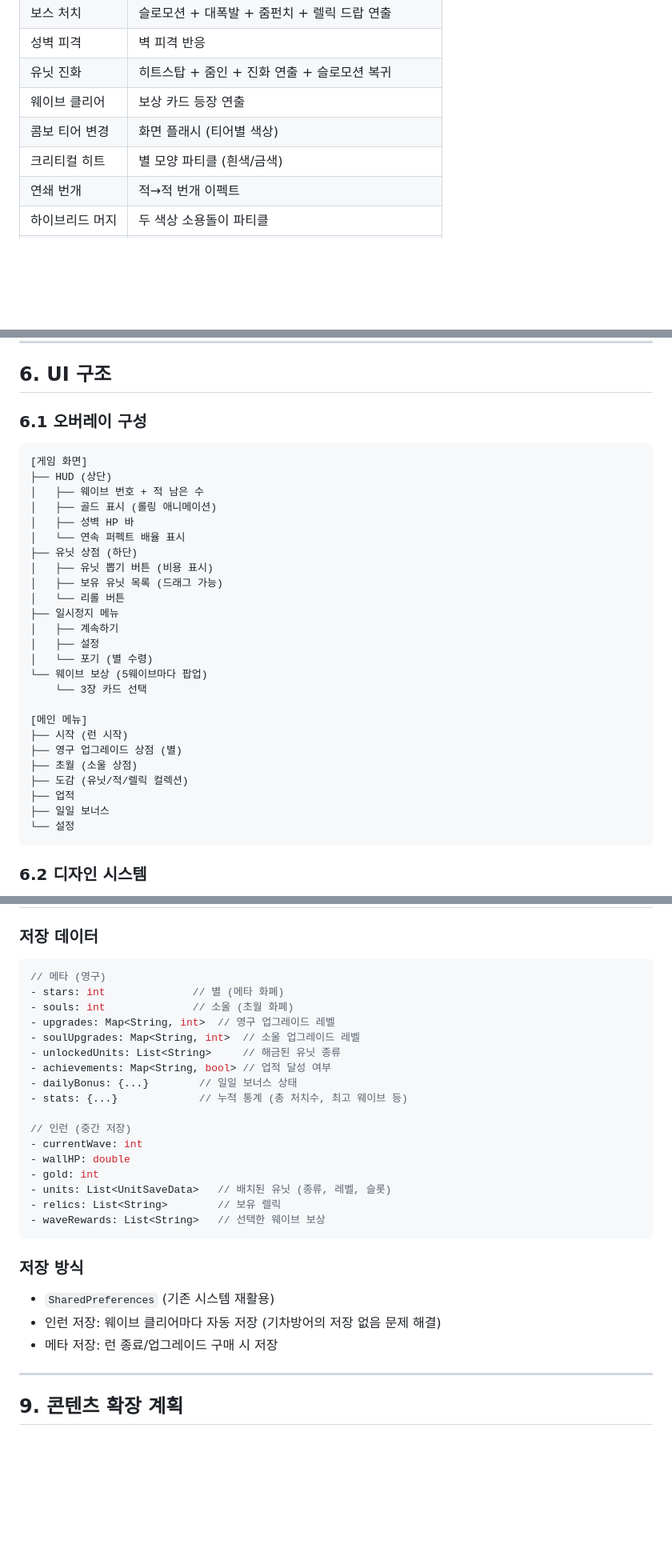
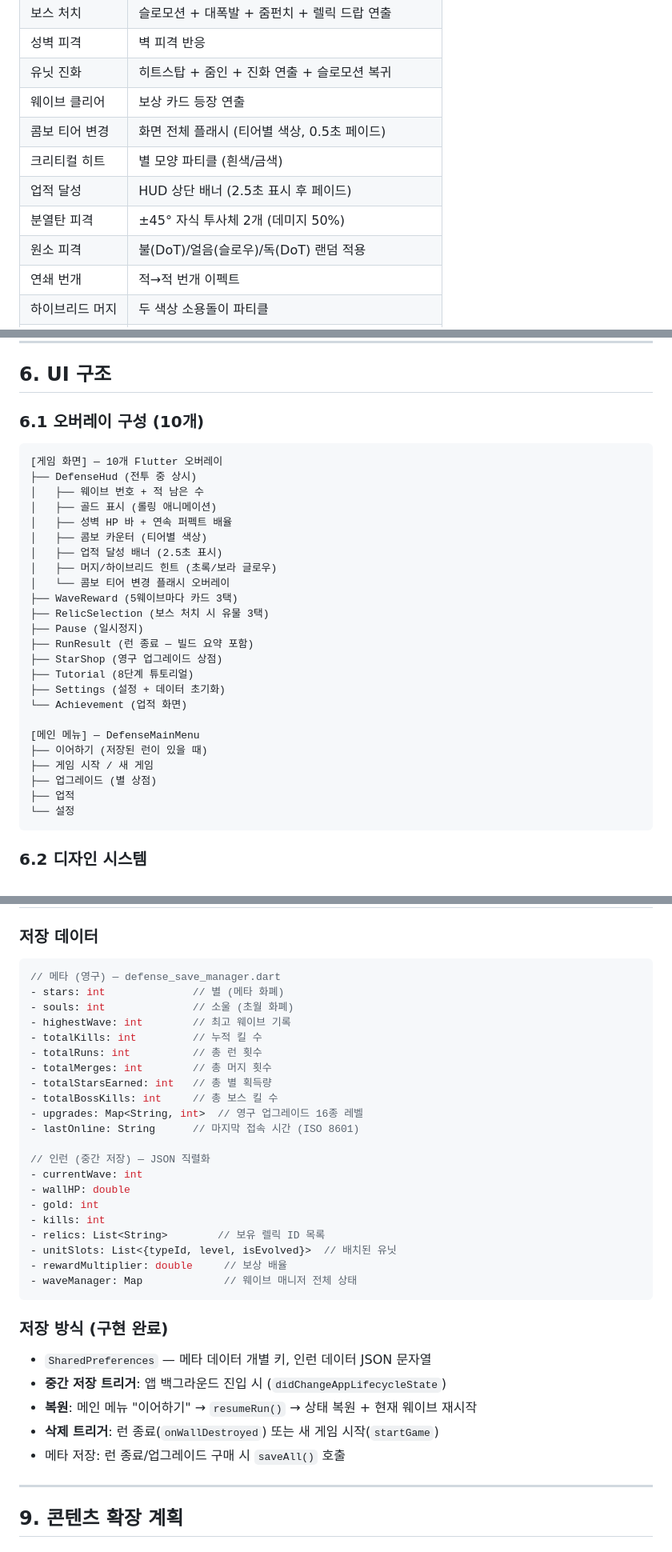
Before and after one commit to dongmin1213/paw-defense, a Markdown page: docs/GDD_CASTLE_DEFENSE.md, 3 parts joined by grey strips. Shown at 80% size. Drawn GitHub-style; blank space fills up the shorter version.

Commit message:
docs: 문서 3종 최신화 (중간저장, 원소DoT, 오버레이 10개, 튜토리얼 8단계)
CLAUDE.md: 오버레이 9→10, 중간저장/업적/원소/HUD피드백/튜토리얼 8단계 추가
GDD: 저장시스템 실제 구현 반영, 오버레이 구조 최신화, 게임필 이벤트 추가
ENEMIES.md: 원소&DoT 시스템, 분열탄, 적 전향 유물 상호작용 추가

Co-Authored-By: Claude Opus 4.6 <noreply@anthropic.com>

````diff
--- a/docs/GDD_CASTLE_DEFENSE.md
+++ b/docs/GDD_CASTLE_DEFENSE.md
@@ -405,8 +405,11 @@ unitDPS(level) = baseATK * pow(2.0, level - 1) * upgradeMultiplier
 | 성벽 피격 | 벽 피격 반응 |
 | 유닛 진화 | 히트스탑 + 줌인 + 진화 연출 + 슬로모션 복귀 |
 | 웨이브 클리어 | 보상 카드 등장 연출 |
-| 콤보 티어 변경 | 화면 플래시 (티어별 색상) |
+| 콤보 티어 변경 | 화면 전체 플래시 (티어별 색상, 0.5초 페이드) |
 | 크리티컬 히트 | 별 모양 파티클 (흰색/금색) |
+| 업적 달성 | HUD 상단 배너 (2.5초 표시 후 페이드) |
+| 분열탄 피격 | ±45° 자식 투사체 2개 (데미지 50%) |
+| 원소 피격 | 불(DoT)/얼음(슬로우)/독(DoT) 랜덤 적용 |
 | 연쇄 번개 | 적→적 번개 이펙트 |
 | 하이브리드 머지 | 두 색상 소용돌이 파티클 |
 | 체인 킬 | 연속 처치 파티클 |
@@ -428,33 +431,32 @@ unitDPS(level) = baseATK * pow(2.0, level - 1) * upgradeMultiplier
 
 ## 6. UI 구조
 
-### 6.1 오버레이 구성
+### 6.1 오버레이 구성 (10개)
 
 ```
-[게임 화면]
-├── HUD (상단)
+[게임 화면] — 10개 Flutter 오버레이
+├── DefenseHud (전투 중 상시)
 │   ├── 웨이브 번호 + 적 남은 수
 │   ├── 골드 표시 (롤링 애니메이션)
-│   ├── 성벽 HP 바
-│   └── 연속 퍼펙트 배율 표시
-├── 유닛 상점 (하단)
-│   ├── 유닛 뽑기 버튼 (비용 표시)
-│   ├── 보유 유닛 목록 (드래그 가능)
-│   └── 리롤 버튼
-├── 일시정지 메뉴
-│   ├── 계속하기
-│   ├── 설정
-│   └── 포기 (별 수령)
-└── 웨이브 보상 (5웨이브마다 팝업)
-    └── 3장 카드 선택
+│   ├── 성벽 HP 바 + 연속 퍼펙트 배율
+│   ├── 콤보 카운터 (티어별 색상)
+│   ├── 업적 달성 배너 (2.5초 표시)
+│   ├── 머지/하이브리드 힌트 (초록/보라 글로우)
+│   └── 콤보 티어 변경 플래시 오버레이
+├── WaveReward (5웨이브마다 카드 3택)
+├── RelicSelection (보스 처치 시 유물 3택)
+├── Pause (일시정지)
+├── RunResult (런 종료 — 빌드 요약 포함)
+├── StarShop (영구 업그레이드 상점)
+├── Tutorial (8단계 튜토리얼)
+├── Settings (설정 + 데이터 초기화)
+└── Achievement (업적 화면)
 
-[메인 메뉴]
-├── 시작 (런 시작)
-├── 영구 업그레이드 상점 (별)
-├── 초월 (소울 상점)
-├── 도감 (유닛/적/렐릭 컬렉션)
+[메인 메뉴] — DefenseMainMenu
+├── 이어하기 (저장된 런이 있을 때)
+├── 게임 시작 / 새 게임
+├── 업그레이드 (별 상점)
 ├── 업적
-├── 일일 보너스
 └── 설정
 ```
 
@@ -490,29 +492,35 @@ unitDPS(level) = baseATK * pow(2.0, level - 1) * upgradeMultiplier
 ### 저장 데이터
 
 ```dart
-// 메타 (영구)
+// 메타 (영구) — defense_save_manager.dart
 - stars: int              // 별 (메타 화폐)
 - souls: int              // 소울 (초월 화폐)
-- upgrades: Map<String, int>  // 영구 업그레이드 레벨
-- soulUpgrades: Map<String, int>  // 소울 업그레이드 레벨
-- unlockedUnits: List<String>     // 해금된 유닛 종류
-- achievements: Map<String, bool> // 업적 달성 여부
-- dailyBonus: {...}        // 일일 보너스 상태
-- stats: {...}             // 누적 통계 (총 처치수, 최고 웨이브 등)
+- highestWave: int        // 최고 웨이브 기록
+- totalKills: int         // 누적 킬 수
+- totalRuns: int          // 총 런 횟수
+- totalMerges: int        // 총 머지 횟수
+- totalStarsEarned: int   // 총 별 획득량
+- totalBossKills: int     // 총 보스 킬 수
+- upgrades: Map<String, int>  // 영구 업그레이드 16종 레벨
+- lastOnline: String      // 마지막 접속 시간 (ISO 8601)
 
-// 인런 (중간 저장)
+// 인런 (중간 저장) — JSON 직렬화
 - currentWave: int
 - wallHP: double
 - gold: int
-- units: List<UnitSaveData>   // 배치된 유닛 (종류, 레벨, 슬롯)
-- relics: List<String>        // 보유 렐릭
-- waveRewards: List<String>   // 선택한 웨이브 보상
+- kills: int
+- relics: List<String>        // 보유 렐릭 ID 목록
+- unitSlots: List<{typeId, level, isEvolved}>  // 배치된 유닛
+- rewardMultiplier: double     // 보상 배율
+- waveManager: Map             // 웨이브 매니저 전체 상태
 ```
 
-### 저장 방식
-- `SharedPreferences` (기존 시스템 재활용)
-- 인런 저장: 웨이브 클리어마다 자동 저장 (기차방어의 저장 없음 문제 해결)
-- 메타 저장: 런 종료/업그레이드 구매 시 저장
+### 저장 방식 (구현 완료)
+- `SharedPreferences` — 메타 데이터 개별 키, 인런 데이터 JSON 문자열
+- **중간 저장 트리거**: 앱 백그라운드 진입 시 (`didChangeAppLifecycleState`)
+- **복원**: 메인 메뉴 "이어하기" → `resumeRun()` → 상태 복원 + 현재 웨이브 재시작
+- **삭제 트리거**: 런 종료(`onWallDestroyed`) 또는 새 게임 시작(`startGame`)
+- 메타 저장: 런 종료/업그레이드 구매 시 `saveAll()` 호출
 
 ---
 
````
Also changed, not shown: CLAUDE.md (+32 -5 lines), docs/ENEMIES.md (+24 -0 lines).
